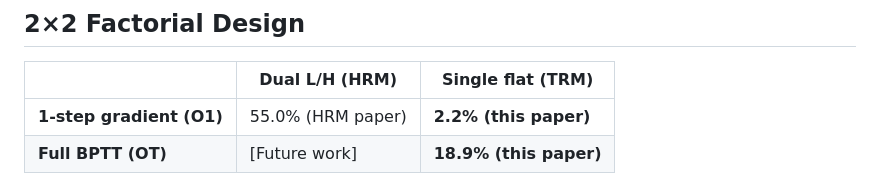
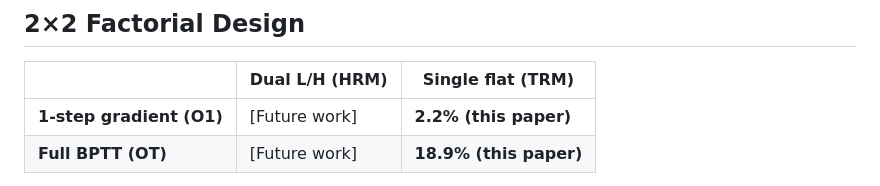
Before and after one commit to heyiamjj/disentangling-gradients-recursive-reasoning, a Markdown page: README.md, the part around the change. Drawn GitHub-style.

Commit message:
Fix 2x2 table: all left-column cells marked [Future work]

```diff
--- a/README.md
+++ b/README.md
@@ -22,7 +22,7 @@ Both models use the same flat TRM architecture. The only difference is the gradi
 
 | | Dual L/H (HRM) | Single flat (TRM) |
 |---|---|---|
-| **1-step gradient (O1)** | 55.0% (HRM paper) | **2.2% (this paper)** |
+| **1-step gradient (O1)** | [Future work] | **2.2% (this paper)** |
 | **Full BPTT (OT)** | [Future work] | **18.9% (this paper)** |
 
 The community compared HRM diagonally to TRM — confounded architecture with gradient method. We fill the right column to isolate the gradient variable.
```
